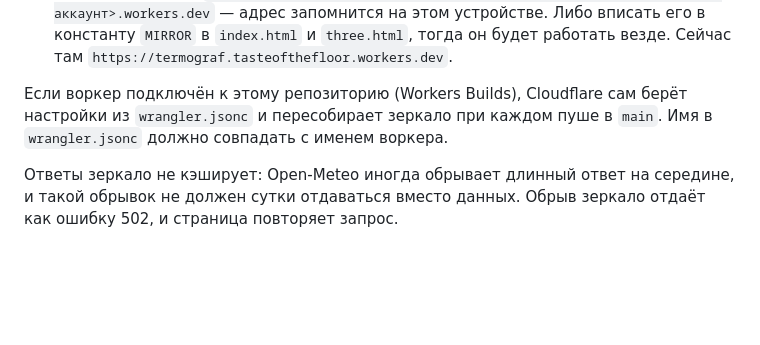
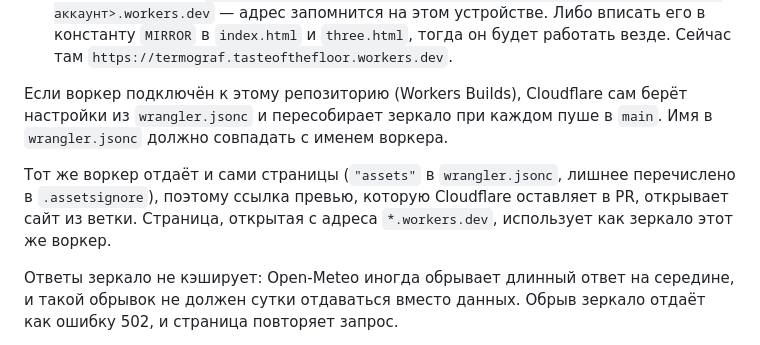
Before and after one commit to tastex/termograf, a Markdown page: README.md, the part around the change. Drawn GitHub-style; blank space fills up the shorter version.

Commit message:
README: the worker's preview link opens the site
Co-Authored-By: Claude Opus 5.5 <noreply@anthropic.com>
Claude-Session: https://claude.ai/code/session_013UefRhkjvqThuHLrjK6SDC

```diff
--- a/README.md
+++ b/README.md
@@ -55,6 +55,8 @@
 
 Если воркер подключён к этому репозиторию (Workers Builds), Cloudflare сам берёт настройки из `wrangler.jsonc` и пересобирает зеркало при каждом пуше в `main`. Имя в `wrangler.jsonc` должно совпадать с именем воркера.
 
+Тот же воркер отдаёт и сами страницы (`"assets"` в `wrangler.jsonc`, лишнее перечислено в `.assetsignore`), поэтому ссылка превью, которую Cloudflare оставляет в PR, открывает сайт из ветки. Страница, открытая с адреса `*.workers.dev`, использует как зеркало этот же воркер.
+
 Ответы зеркало не кэширует: Open‑Meteo иногда обрывает длинный ответ на середине, и такой обрывок не должен сутки отдаваться вместо данных. Обрыв зеркало отдаёт как ошибку 502, и страница повторяет запрос.
 
 Бесплатный тариф Workers — 100 000 запросов в сутки.
```
